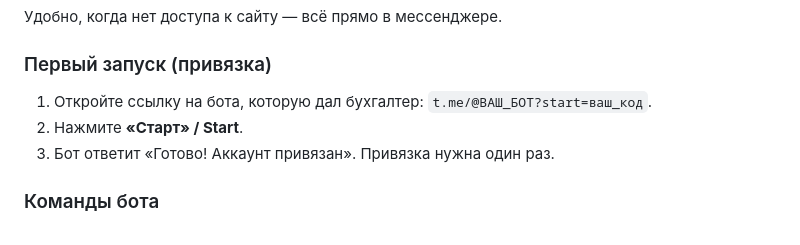
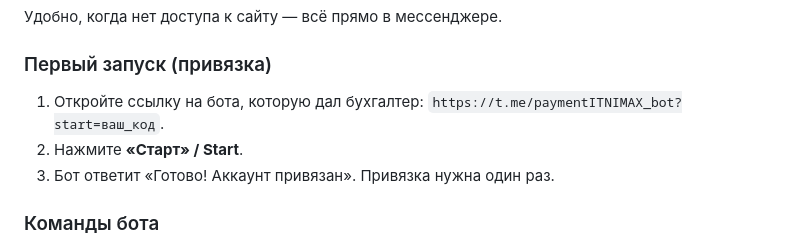
Before and after one commit to NikChyv/payments_new, a Markdown page: docs/client.md, the part around the change. Rendered like a GitHub page.

```diff
--- a/docs/client.md
+++ b/docs/client.md
@@ -53,7 +53,7 @@ https://nikchyv.github.io/payments_new/app/?t=ваш_персональный_к
 Удобно, когда нет доступа к сайту — всё прямо в мессенджере.
 
 ### Первый запуск (привязка)
-1. Откройте ссылку на бота, которую дал бухгалтер: `t.me/@ВАШ_БОТ?start=ваш_код`.
+1. Откройте ссылку на бота, которую дал бухгалтер: `https://t.me/paymentITNIMAX_bot?start=ваш_код`.
 2. Нажмите **«Старт» / Start**.
 3. Бот ответит «Готово! Аккаунт привязан». Привязка нужна один раз.
 
```
Also changed, not shown: docs/admin.md (+6 -3 lines).
